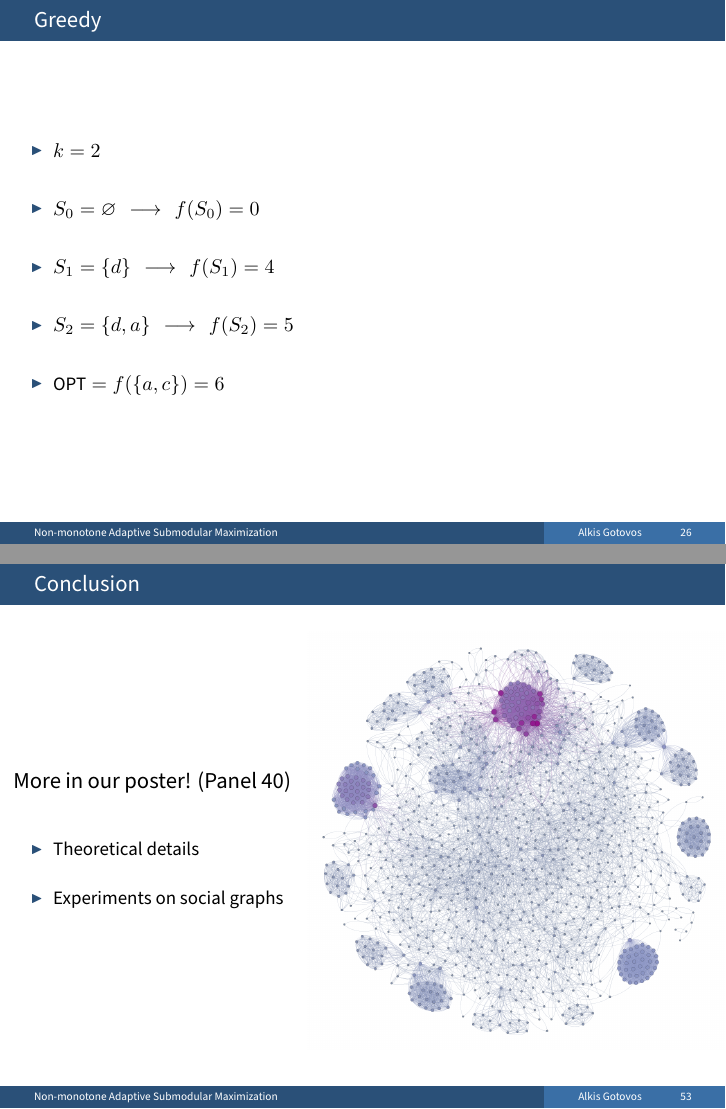
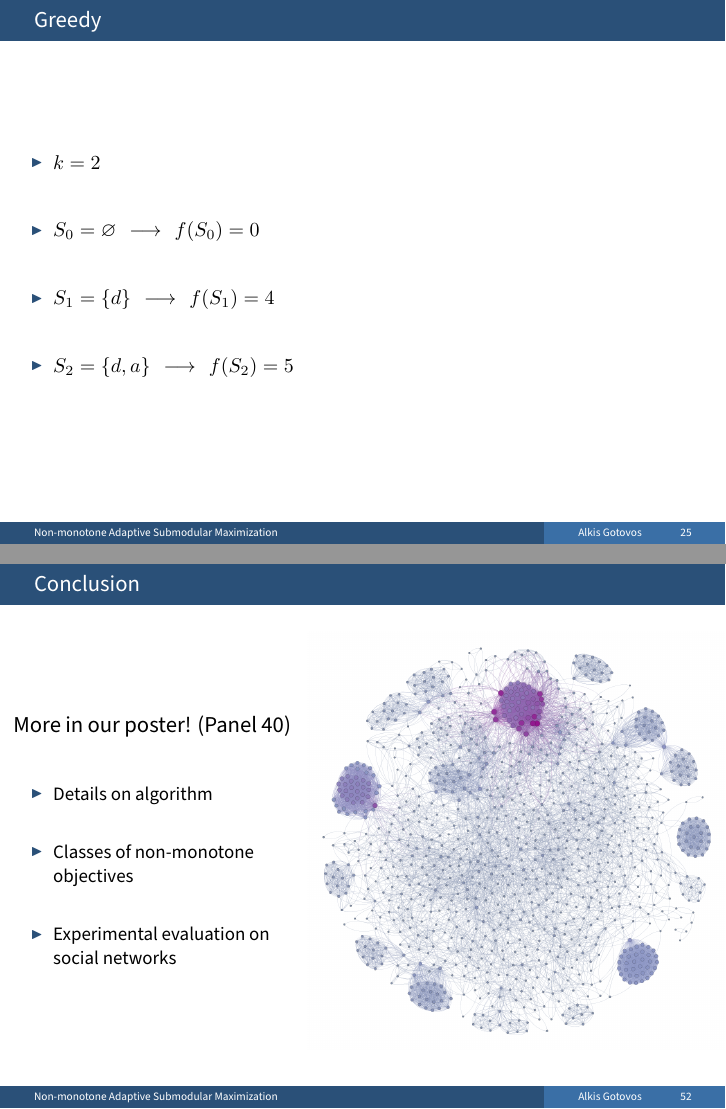
Before and after one commit to 3lectrologos/ijcai15pres, LaTeX slides (ijcai15.tex): pages 26 and 53 of 53 before the commit and pages 25 and 52 of 52 after it, joined at a grey line. Compiled offline with XeLaTeX; a missing font is replaced by an installed copy or a similar font.

```diff
--- a/ijcai15.tex
+++ b/ijcai15.tex
@@ -394,9 +391,11 @@
 {\large More in our poster! (Panel 40)}
 \vspace{2em}
 \begin{itemize}
-\item Theoretical details
-\vspace{1em}
-\item Experiments on social graphs
+\item Details on algorithm
+\vspace{1.5em}
+\item Classes of non-monotone objectives
+\vspace{1.5em}
+\item Experimental evaluation on social networks
 \end{itemize}
 \column{0.59\textwidth}
 \includegraphics[width=2.9in]{figures/graph_white.png}
```
Also changed, not shown: figures/intro_1.pdf, figures/intro_2.pdf, figures/intro_roads.pdf, ijcai15.tex (11 more changed lines), 7 other files.
